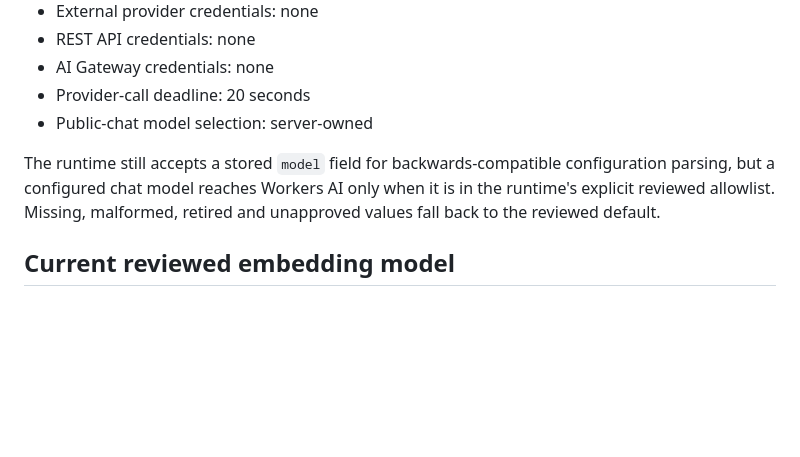
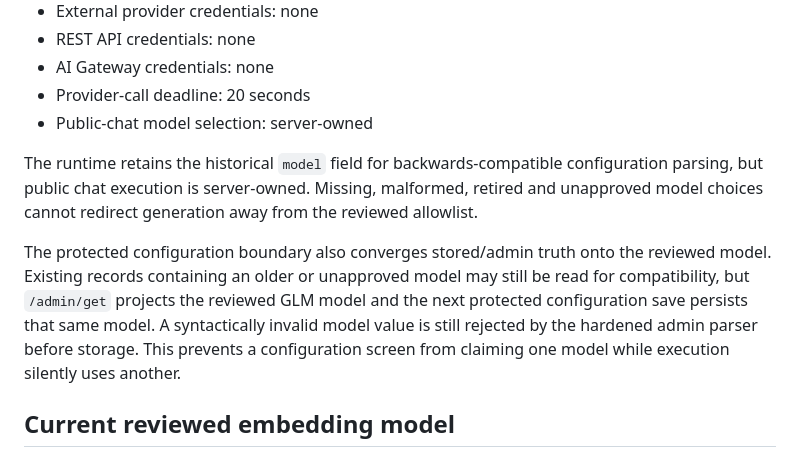
Before and after one commit to EVAVO-STUDIO/client-chat-platform, a Markdown page: docs/chat-model-policy.md, the part around the change. GitHub-like rendering; blank space fills up the shorter version.

Commit message:
docs(chat): document canonical stored model truth

```diff
--- a/docs/chat-model-policy.md
+++ b/docs/chat-model-policy.md
@@ -13,7 +13,9 @@ The public chat runtime uses a deliberately small model policy rather than accep
 - Provider-call deadline: 20 seconds
 - Public-chat model selection: server-owned
 
-The runtime still accepts a stored `model` field for backwards-compatible configuration parsing, but a configured chat model reaches Workers AI only when it is in the runtime's explicit reviewed allowlist. Missing, malformed, retired and unapproved values fall back to the reviewed default.
+The runtime retains the historical `model` field for backwards-compatible configuration parsing, but public chat execution is server-owned. Missing, malformed, retired and unapproved model choices cannot redirect generation away from the reviewed allowlist.
+
+The protected configuration boundary also converges stored/admin truth onto the reviewed model. Existing records containing an older or unapproved model may still be read for compatibility, but `/admin/get` projects the reviewed GLM model and the next protected configuration save persists that same model. A syntactically invalid model value is still rejected by the hardened admin parser before storage. This prevents a configuration screen from claiming one model while execution silently uses another.
 
 ## Current reviewed embedding model
 
```
